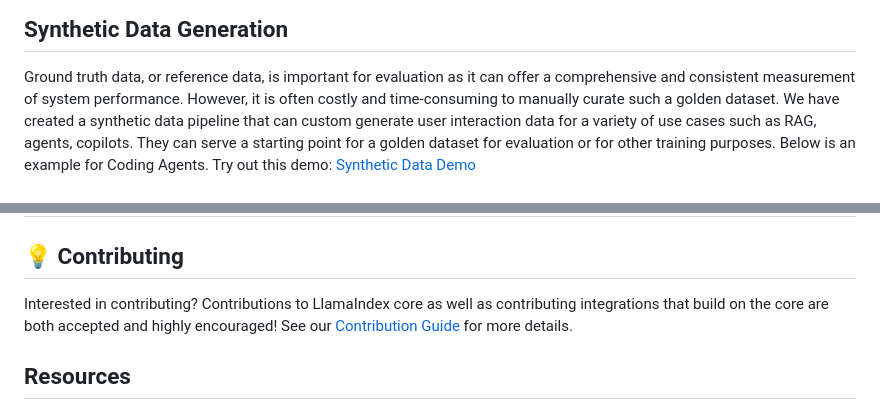
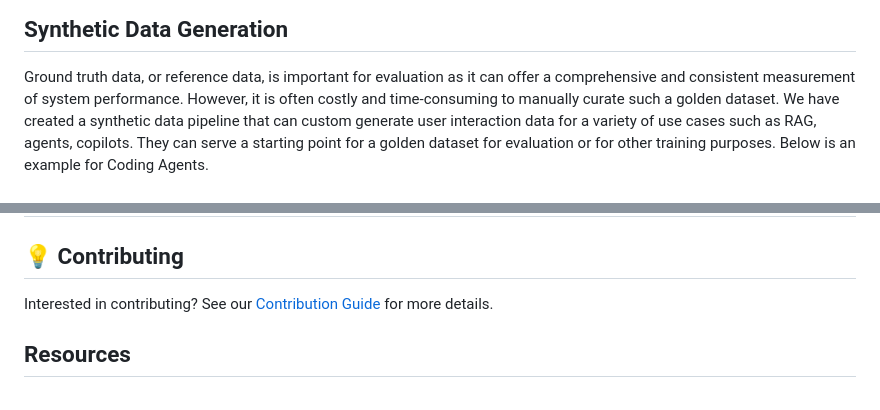
Before and after one commit to relari-ai/continuous-eval, a Markdown page: README.md, 2 parts joined by grey strips. Rendered like a GitHub page.

```diff
--- a/README.md
+++ b/README.md
@@ -222,7 +222,7 @@ metrics = evalrunner.evaluate(dataset)
 ## Synthetic Data Generation
 
 Ground truth data, or reference data, is important for evaluation as it can offer a comprehensive and consistent measurement of system performance. However, it is often costly and time-consuming to manually curate such a golden dataset.
-We have created a synthetic data pipeline that can custom generate user interaction data for a variety of use cases such as RAG, agents, copilots. They can serve a starting point for a golden dataset for evaluation or for other training purposes. Below is an example for Coding Agents. Try out this demo: [Synthetic Data Demo](https://www.relari.ai/synthetic-data-demo)
+We have created a synthetic data pipeline that can custom generate user interaction data for a variety of use cases such as RAG, agents, copilots. They can serve a starting point for a golden dataset for evaluation or for other training purposes. Below is an example for Coding Agents.
 
 <h1 align="center">
   <img
@@ -232,8 +232,7 @@ We have created a synthetic data pipeline that can custom generate user interact
 
 ## 💡 Contributing
 
-Interested in contributing? Contributions to LlamaIndex core as well as contributing
-integrations that build on the core are both accepted and highly encouraged! See our [Contribution Guide](CONTRIBUTING.md) for more details.
+Interested in contributing? See our [Contribution Guide](CONTRIBUTING.md) for more details.
 
 ## Resources
 
```
